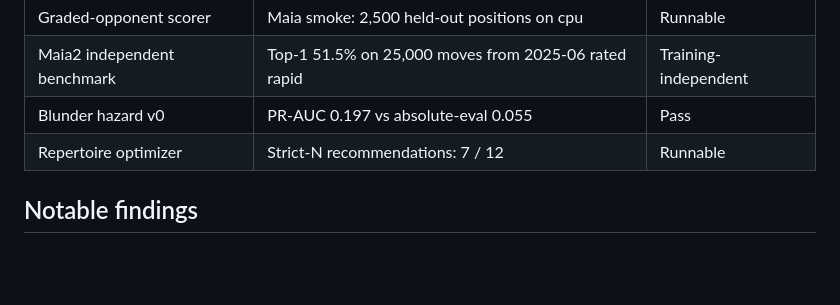
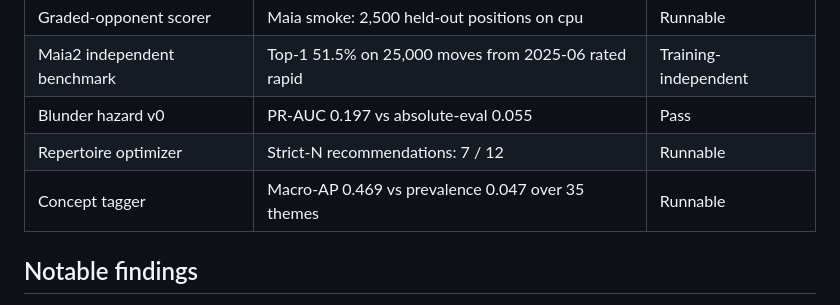
Before and after one commit to Aneesh-Pothuru/chess-coach-models, a Markdown page: reports/SUMMARY.md, the part around the change. Drawn GitHub-style; blank space fills up the shorter version.

```diff
--- a/reports/SUMMARY.md
+++ b/reports/SUMMARY.md
@@ -8,6 +8,7 @@ All results use a seeded stream from Lichess 2019-04 on Apple Silicon. Real data
 | Maia2 independent benchmark | Top-1 51.5% on 25,000 moves from 2025-06 rated rapid | Training-independent |
 | Blunder hazard v0 | PR-AUC 0.197 vs absolute-eval 0.055 | Pass |
 | Repertoire optimizer | Strict-N recommendations: 7 / 12 | Runnable |
+| Concept tagger | Macro-AP 0.469 vs prevalence 0.047 over 35 themes | Runnable |
 
 ## Notable findings
 
```
Also changed, not shown: README.md (+42 -3 lines), reports/concept_tagger.md (added, +59 -0 lines), reports/concept_ap_vs_prevalence.png (added), 2 other files.
